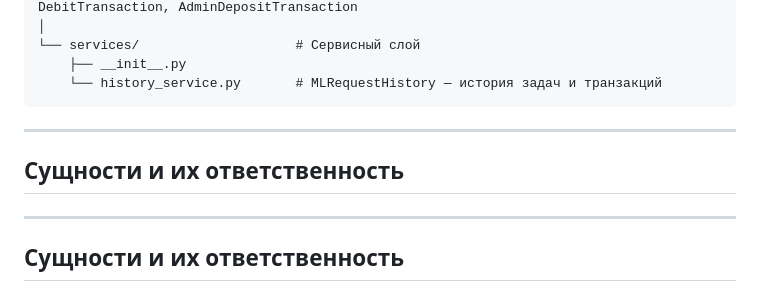
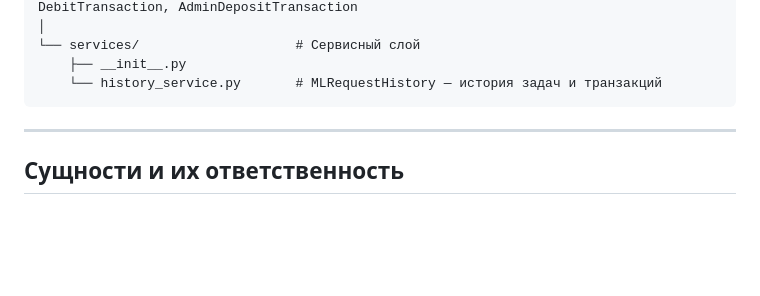
Before and after one commit to Daria-Kibenko/Practical_ML_Engineering, a Markdown page: course-project_assignmets/README.md, the part around the change. GitHub-like rendering; blank space fills up the shorter version.

````diff
--- a/course-project_assignmets/README.md
+++ b/course-project_assignmets/README.md
@@ -41,11 +41,6 @@ ml_service/
     ├── __init__.py
     └── history_service.py       # MLRequestHistory — история задач и транзакций
 ```
-
----
-
-## Сущности и их ответственность
-
 
 ---
 
````
